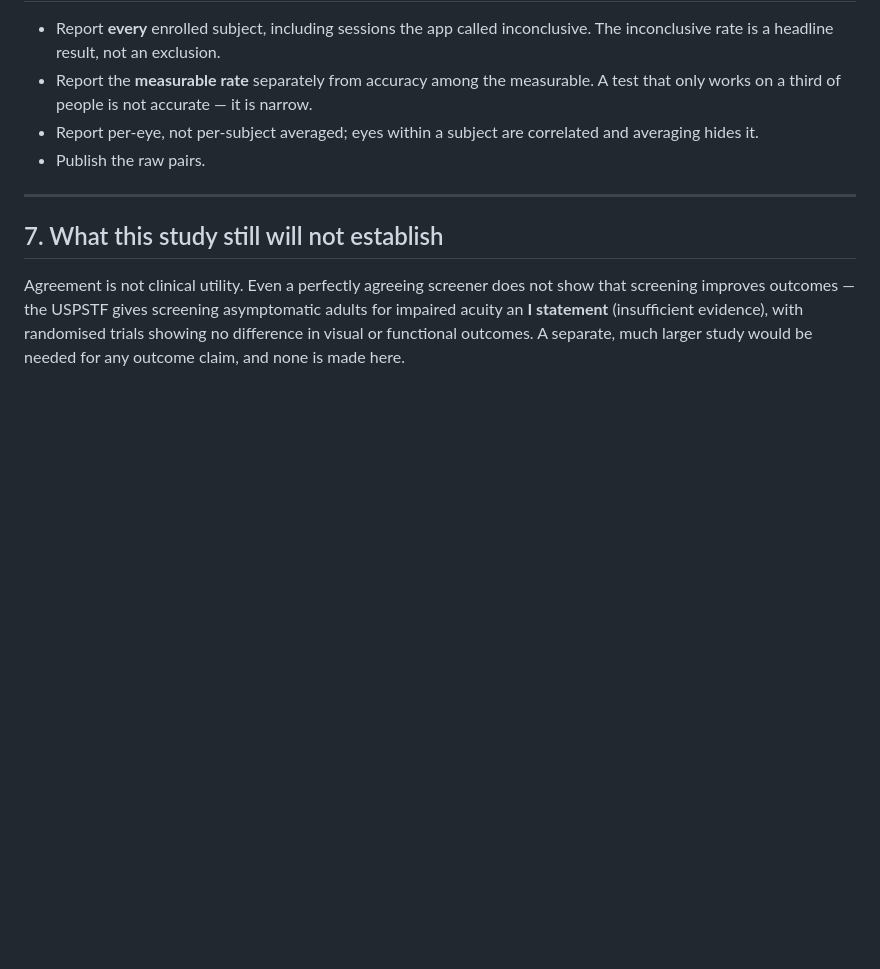
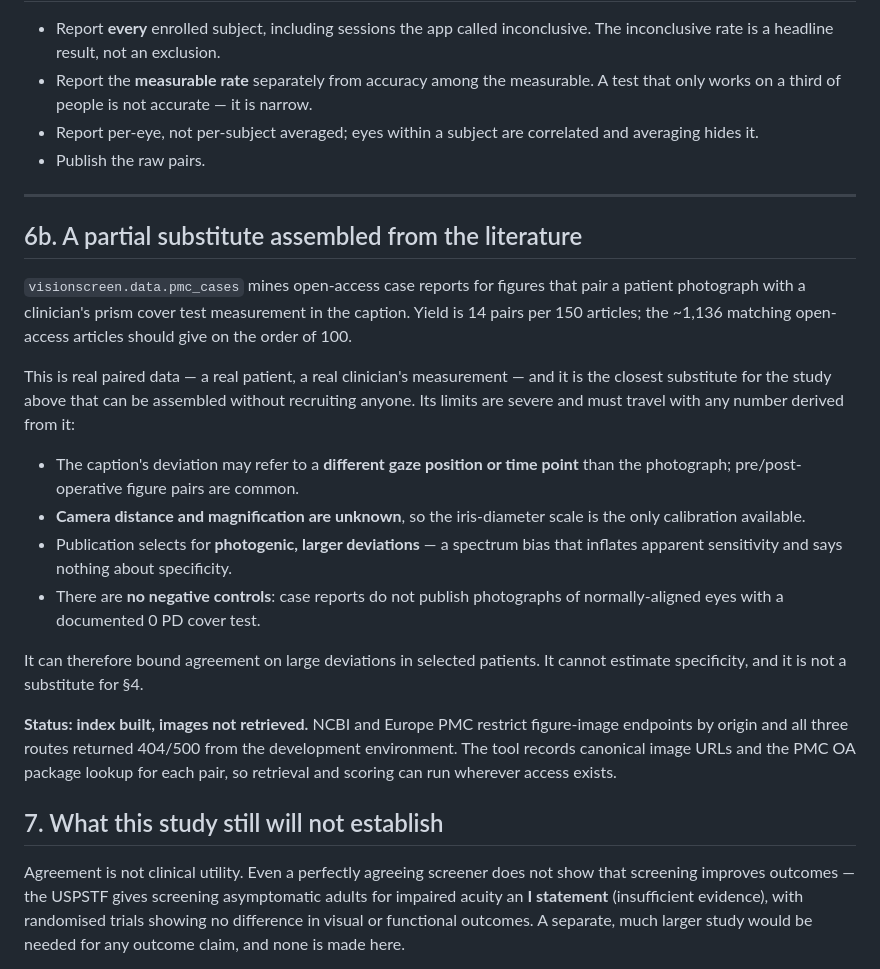
Before and after one commit to aaryanpatil2007/vision-screen, a Markdown page: docs/VALIDATION_PROTOCOL.md, the part around the change. Rendered like a GitHub page; blank space fills up the shorter version.

Commit message:
docs: protocol records the literature-mined partial substitute and its limits
Co-Authored-By: Claude Fable 5 <noreply@anthropic.com>

```diff
--- a/docs/VALIDATION_PROTOCOL.md
+++ b/docs/VALIDATION_PROTOCOL.md
@@ -120,6 +120,36 @@ and a pass/fail against the criteria above.
 
 ---
 
+## 6b. A partial substitute assembled from the literature
+
+`visionscreen.data.pmc_cases` mines open-access case reports for figures that
+pair a patient photograph with a clinician's prism cover test measurement in
+the caption. Yield is 14 pairs per 150 articles; the ~1,136 matching
+open-access articles should give on the order of 100.
+
+This is real paired data — a real patient, a real clinician's measurement —
+and it is the closest substitute for the study above that can be assembled
+without recruiting anyone. Its limits are severe and must travel with any
+number derived from it:
+
+* The caption's deviation may refer to a **different gaze position or time
+  point** than the photograph; pre/post-operative figure pairs are common.
+* **Camera distance and magnification are unknown**, so the iris-diameter scale
+  is the only calibration available.
+* Publication selects for **photogenic, larger deviations** — a spectrum bias
+  that inflates apparent sensitivity and says nothing about specificity.
+* There are **no negative controls**: case reports do not publish photographs
+  of normally-aligned eyes with a documented 0 PD cover test.
+
+It can therefore bound agreement on large deviations in selected patients. It
+cannot estimate specificity, and it is not a substitute for §4.
+
+**Status: index built, images not retrieved.** NCBI and Europe PMC restrict
+figure-image endpoints by origin and all three routes returned 404/500 from the
+development environment. The tool records canonical image URLs and the PMC OA
+package lookup for each pair, so retrieval and scoring can run wherever access
+exists.
+
 ## 7. What this study still will not establish
 
 Agreement is not clinical utility. Even a perfectly agreeing screener does not
```
